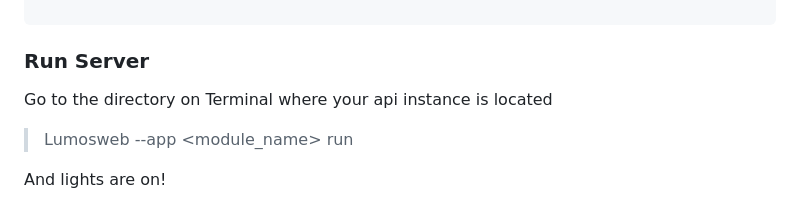
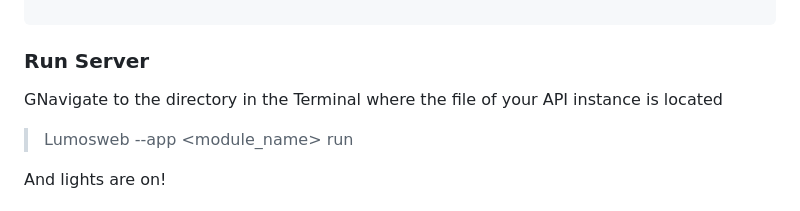
Before and after one commit to Ubn-Jr/LumosWeb, a Markdown page: README.md, the part around the change. Rendered like a GitHub page.

````diff
--- a/README.md
+++ b/README.md
@@ -47,7 +47,7 @@ app.add_route("/sample", handler, allowed_methods=["get", "post"])
 
 ```
 ### Run Server
-Go to the directory on Terminal where your api instance is located
+GNavigate to the directory in the Terminal where the file of your API instance is located
 > Lumosweb --app <module_name> run
 
 And lights are on!
````
